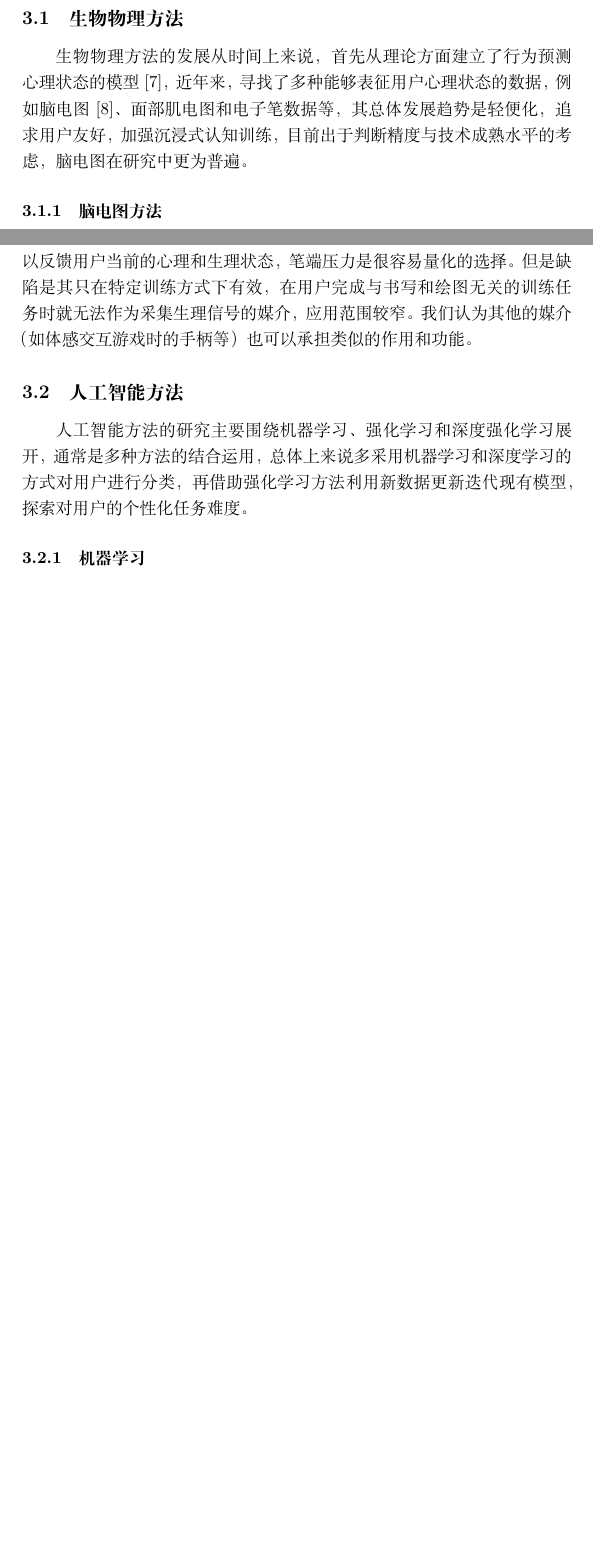
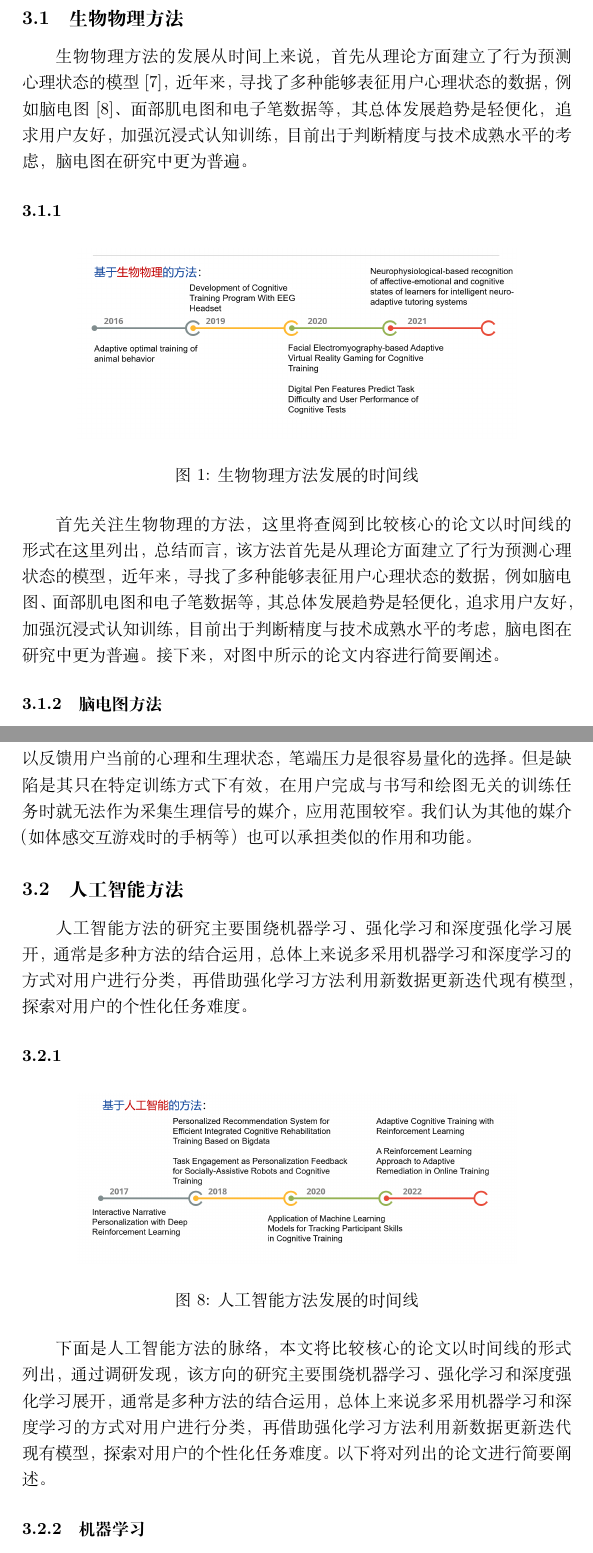
Before and after one commit to ypq-ucas/recognition, a LaTeX document (paper.tex): two parts of pages 3 and 8 of 22 before the commit and two parts of pages 3 and 9 of 23 after it, joined at a grey line, cut so that both start at the same text, the shorter picture padded with empty space. Compiled offline with XeLaTeX.

Commit message:
ypq添加时间线

```diff
--- a/paper.tex
+++ b/paper.tex
@@ -34,9 +38,27 @@
         Andriella等人\cite{ref5}提出一种认知机器人系统，提供不同的使用口头和手势交流的鼓励和推荐动作并从所有可用的动作中选择最适合的一个，以减少解决练习所花费的时间。
         Buzzi等人\cite{ref6}创建了一个网络平台，应用行为分析的原则向存在认知障碍的人群提供个性化的学习和培训环境，使用了参与式设计以更好地理解用户需求。
             \section{认知训练难度调节方法}
-            认知训练中一个重要的困难点在于如何给被训练者提供难度合适的测试项目，针对这一问题业界采取的方法可以分为两个脉络：其一是采取基于生物物理的方法，检测其脑电图、行为表现等生物信号，检测其当前状态，以提供合适的测试项目。另一脉络是采取基于人工智能的方法，通过被训练者之前的表现检测其当前状态。
+            认知训练中一个重要的困难点在于如何给被训练者提供难度合适的测试项目，
+            针对这一问题业界采取的方法可以分为两个脉络：其一是采取基于生物物理的方法，
+            检测其脑电图、行为表现等生物信号，检测其当前状态，以提供合适的测试项目。
+            另一脉络是采取基于人工智能的方法，通过被训练者之前的表现检测其当前状态。
         \subsection{生物物理方法}
-        生物物理方法的发展从时间上来说，首先从理论方面建立了行为预测心理状态的模型\cite{ref7}，近年来，寻找了多种能够表征用户心理状态的数据，例如脑电图\cite{ref8}、面部肌电图和电子笔数据等，其总体发展趋势是轻便化，追求用户友好，加强沉浸式认知训练，目前出于判断精度与技术成熟水平的考虑，脑电图在研究中更为普遍。
+        生物物理方法的发展从时间上来说，首先从理论方面建立了行为预测心理状态的模型\cite{ref7}，
+        近年来，寻找了多种能够表征用户心理状态的数据，例如脑电图\cite{ref8}、面部肌电图和电子笔数据等，
+        其总体发展趋势是轻便化，追求用户友好，加强沉浸式认知训练，目前出于判断精度与技术成熟水平的考虑，脑电图在研究中更为普遍。
+            \subsubsection{}
+            \begin{figure}[H]
+            	\centering
+            	\includegraphics[width=0.8\textwidth]{images/timeline_bio.png}
+            	\caption{生物物理方法发展的时间线}
+            	\label{fig:label}
+            \end{figure}
+            首先关注生物物理的方法，这里将查阅到比较核心的论文以时间线的形式在这里列出，
+            总结而言，该方法首先是从理论方面建立了行为预测心理状态的模型，
+            近年来，寻找了多种能够表征用户心理状态的数据，例如脑电图、面部肌电图和电子笔数据等，
+            其总体发展趋势是轻便化，追求用户友好，加强沉浸式认知训练，目前出于判断精度与技术成熟水平的考虑，
+            脑电图在研究中更为普遍。接下来，对图中所示的论文内容进行简要阐述。
+
             \subsubsection{脑电图方法}
             (一) 硬件设置\paragraph{}
             脑电图反映了被训练者的情绪状态，可以被视为被训练者当前对训练难度的反馈。
@@ -160,7 +182,21 @@
 
         \subsection{人工智能方法}
         人工智能方法的研究主要围绕机器学习、强化学习和深度强化学习展开，通常是多种方法的结合运用，总体上来说多采用机器学习和深度学习的方式对用户进行分类，再借助强化学习方法利用新数据更新迭代现有模型，探索对用户的个性化任务难度。
-            \subsubsection{机器学习}
+        \subsubsection{}
+        \begin{figure}[H]
+
+            \centering
+            \includegraphics[width=0.8\textwidth]{images/timeline_AI.png}
+            \caption{人工智能方法发展的时间线}
+            \label{fig:label}
+        \end{figure}
+        下面是人工智能方法的脉络，本文将比较核心的论文以时间线的形式列出，
+        通过调研发现，该方向的研究主要围绕机器学习、强化学习和深度强化学习展开，
+        通常是多种方法的结合运用，总体上来说多采用机器学习和深度学习的方式对用户进行分类，
+        再借助强化学习方法利用新数据更新迭代现有模型，探索对用户的个性化任务难度。
+        以下将对列出的论文进行简要阐述。
+
+        \subsubsection{机器学习}
             (一) 实验设置\paragraph{}
             Sanjana Sandeep\cite{ref16}等人指出，认知训练中现有的难度自适应算法大多只参考用户最近几次的任务表现，
             而贝叶斯方法和深度学习模型可以对用户在较长时间内的、多轮次的训练轨迹进行建模并预测用户下一次的任务表现，
```
Also changed, not shown: images/timeline_AI.png (added), images/timeline_bio.png (added), paper.pdf, paper.tex (8 more changed lines), 5 other files.
